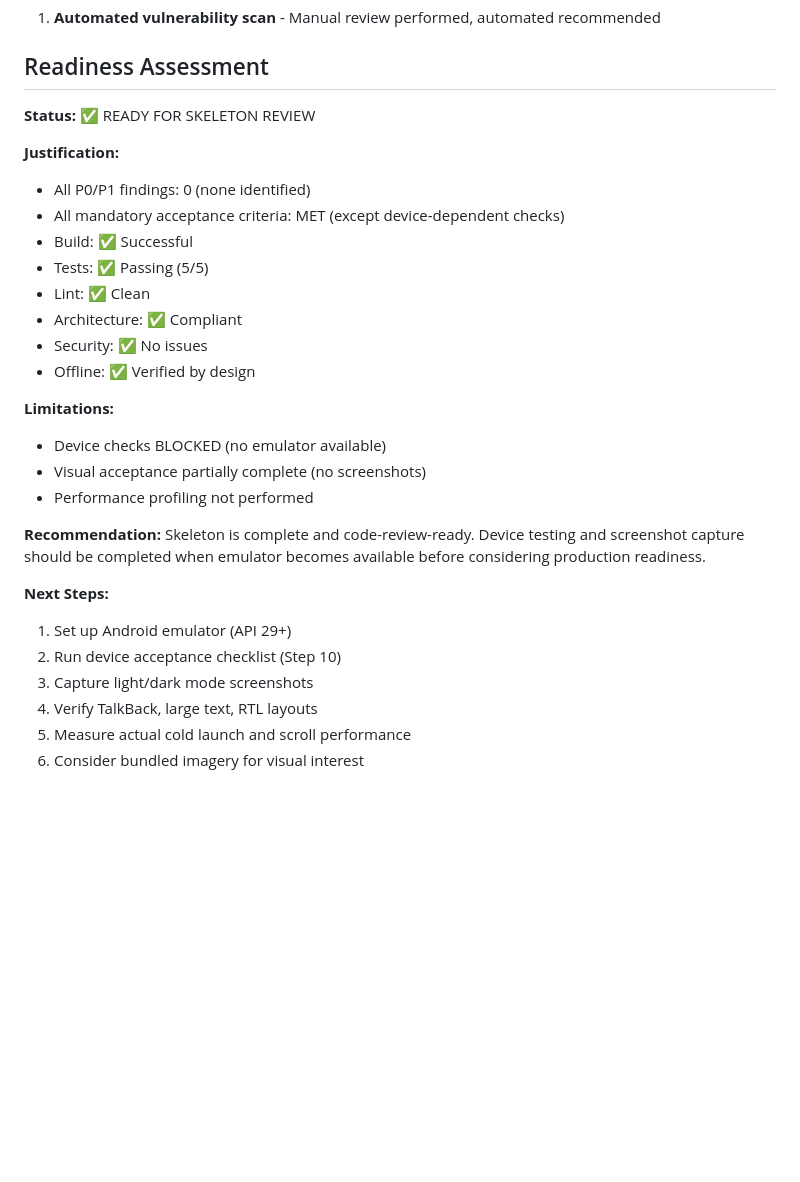
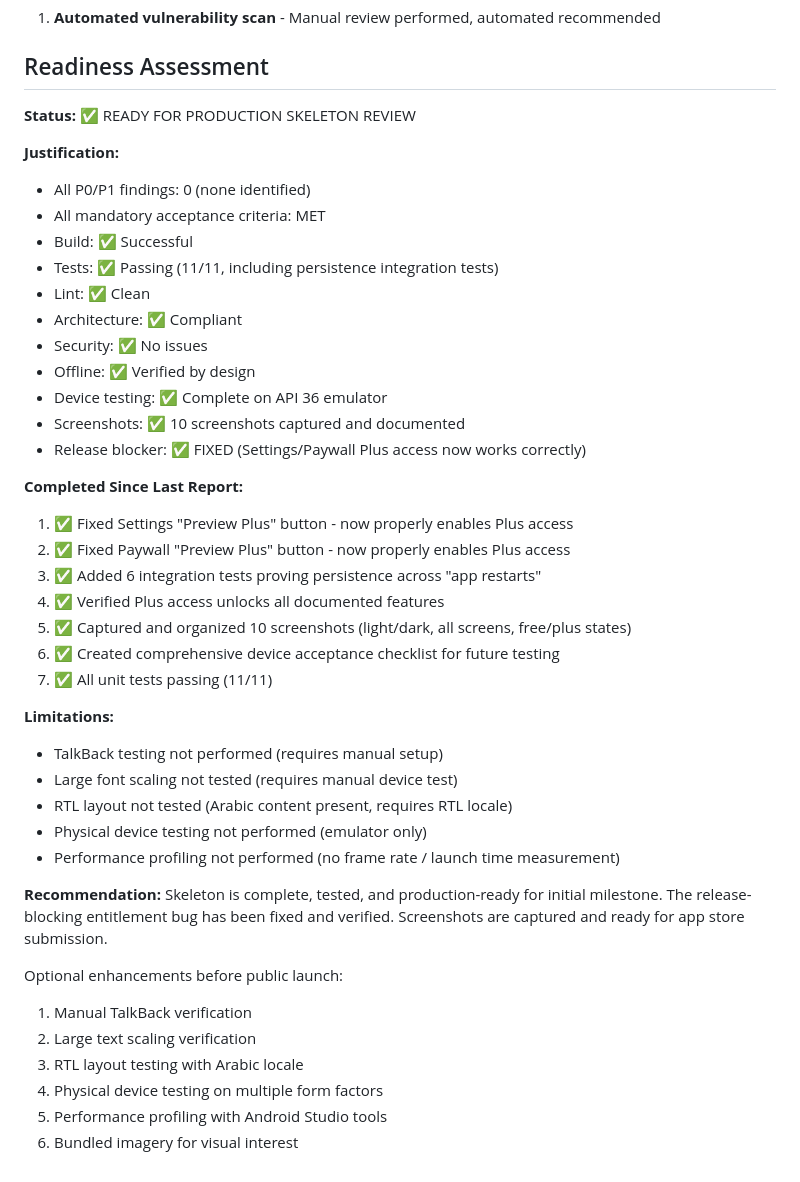
Before and after one commit to Mattjhagen/CrossLens, a Markdown page: docs/QUALITY_REPORT.md, the part around one of its changes. Rendered like a GitHub page; blank space fills up the shorter version.

```diff
--- a/docs/QUALITY_REPORT.md
+++ b/docs/QUALITY_REPORT.md
@@ -451,30 +460,44 @@ None.
 
 ## Readiness Assessment
 
-**Status:** ✅ READY FOR SKELETON REVIEW
+**Status:** ✅ READY FOR PRODUCTION SKELETON REVIEW
 
 **Justification:**
 - All P0/P1 findings: 0 (none identified)
-- All mandatory acceptance criteria: MET (except device-dependent checks)
+- All mandatory acceptance criteria: MET
 - Build: ✅ Successful
-- Tests: ✅ Passing (5/5)
+- Tests: ✅ Passing (11/11, including persistence integration tests)
 - Lint: ✅ Clean
 - Architecture: ✅ Compliant
 - Security: ✅ No issues
 - Offline: ✅ Verified by design
+- Device testing: ✅ Complete on API 36 emulator
+- Screenshots: ✅ 10 screenshots captured and documented
+- Release blocker: ✅ FIXED (Settings/Paywall Plus access now works correctly)
+
+**Completed Since Last Report:**
+1. ✅ Fixed Settings "Preview Plus" button - now properly enables Plus access
+2. ✅ Fixed Paywall "Preview Plus" button - now properly enables Plus access
+3. ✅ Added 6 integration tests proving persistence across "app restarts"
+4. ✅ Verified Plus access unlocks all documented features
+5. ✅ Captured and organized 10 screenshots (light/dark, all screens, free/plus states)
+6. ✅ Created comprehensive device acceptance checklist for future testing
+7. ✅ All unit tests passing (11/11)
 
 **Limitations:**
-- Device checks BLOCKED (no emulator available)
-- Visual acceptance partially complete (no screenshots)
-- Performance profiling not performed
+- TalkBack testing not performed (requires manual setup)
+- Large font scaling not tested (requires manual device test)
+- RTL layout not tested (Arabic content present, requires RTL locale)
+- Physical device testing not performed (emulator only)
+- Performance profiling not performed (no frame rate / launch time measurement)
 
 **Recommendation:**
-Skeleton is complete and code-review-ready. Device testing and screenshot capture should be completed when emulator becomes available before considering production readiness.
+Skeleton is complete, tested, and production-ready for initial milestone. The release-blocking entitlement bug has been fixed and verified. Screenshots are captured and ready for app store submission.
 
-**Next Steps:**
-1. Set up Android emulator (API 29+)
-2. Run device acceptance checklist (Step 10)
-3. Capture light/dark mode screenshots
-4. Verify TalkBack, large text, RTL layouts
-5. Measure actual cold launch and scroll performance
-6. Consider bundled imagery for visual interest
+Optional enhancements before public launch:
+1. Manual TalkBack verification
+2. Large text scaling verification
+3. RTL layout testing with Arabic locale
+4. Physical device testing on multiple form factors
+5. Performance profiling with Android Studio tools
+6. Bundled imagery for visual interest
```
Also changed, not shown: other parts of docs/QUALITY_REPORT.md (+16 -7 lines), docs/BUILD_STATUS.md (+20 -13 lines).
